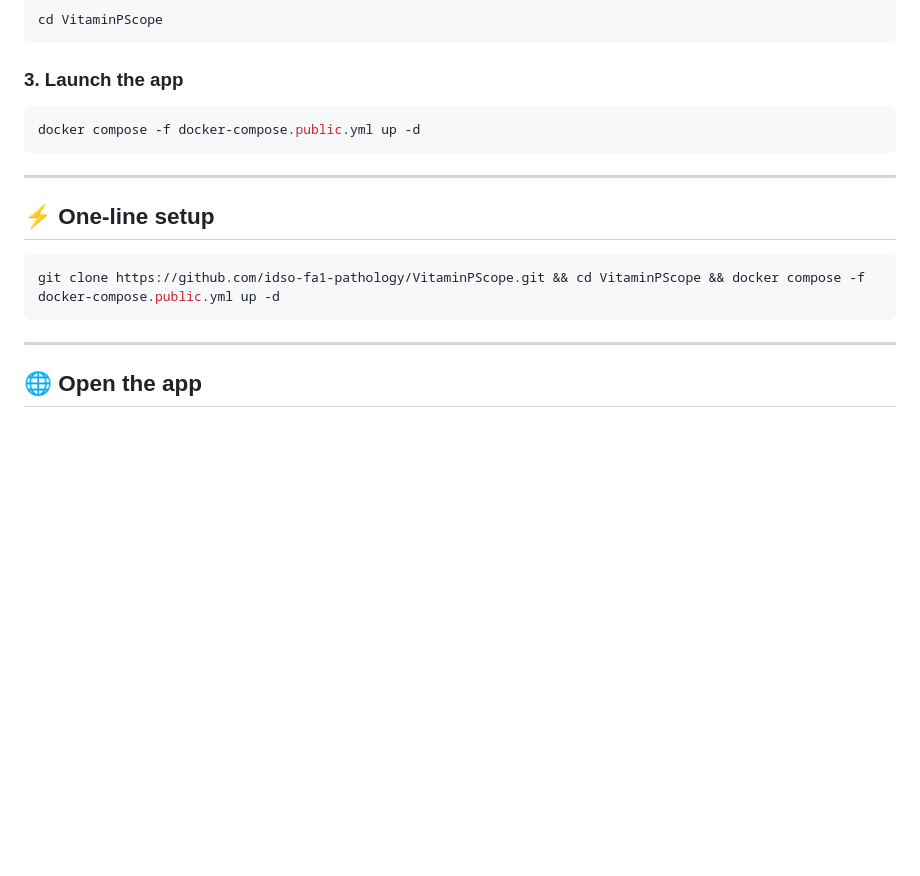
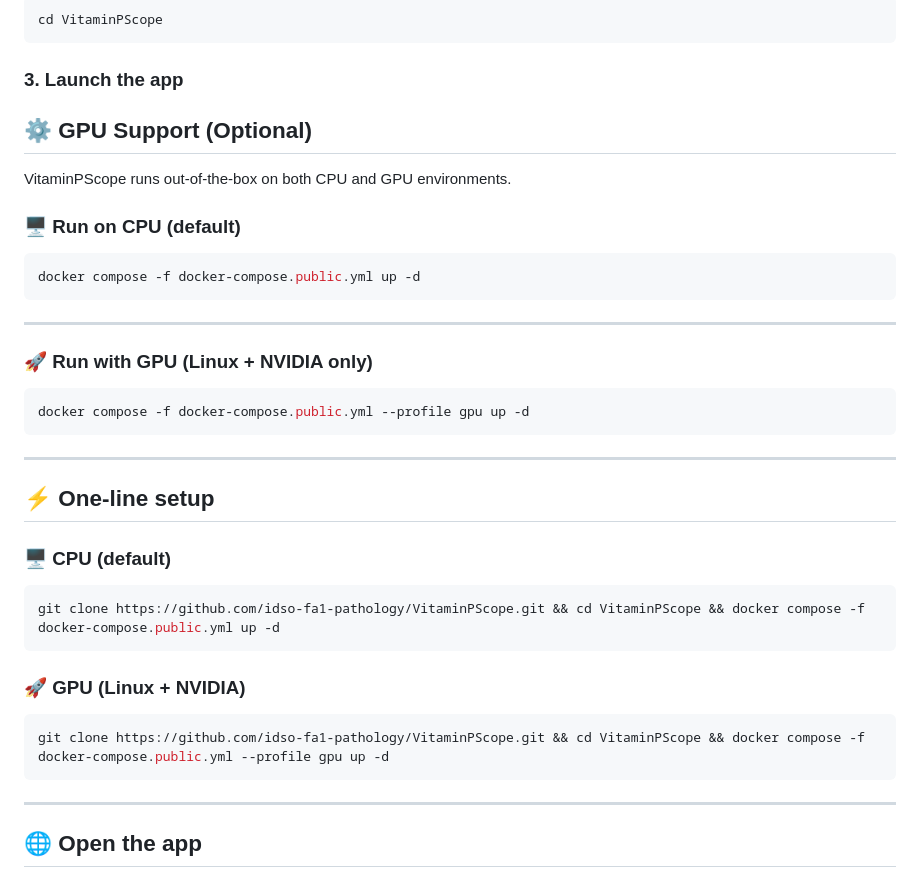
Before and after one commit to idso-fa1-pathology/VitaminPScope, a Markdown page: README.md, the part around the change. Drawn GitHub-style; blank space fills up the shorter version.

````diff
--- a/README.md
+++ b/README.md
@@ -78,17 +78,37 @@ cd VitaminPScope
 
 ### 3. Launch the app
 
+## ⚙️ GPU Support (Optional)
+
+VitaminPScope runs out-of-the-box on both CPU and GPU environments.
+
+### 🖥️ Run on CPU (default)
+
 ```bash
 docker compose -f docker-compose.public.yml up -d
 ```
 
 ---
 
+### 🚀 Run with GPU (Linux + NVIDIA only)
+
+```bash
+docker compose -f docker-compose.public.yml --profile gpu up -d
+```
+
+---
+
 ## ⚡ One-line setup
 
+### 🖥️ CPU (default)
 ```bash
 git clone https://github.com/idso-fa1-pathology/VitaminPScope.git && cd VitaminPScope && docker compose -f docker-compose.public.yml up -d
 ```
+### 🚀 GPU (Linux + NVIDIA)
+```bash
+git clone https://github.com/idso-fa1-pathology/VitaminPScope.git && cd VitaminPScope && docker compose -f docker-compose.public.yml --profile gpu up -d
+```
+
 
 ---
 
````
